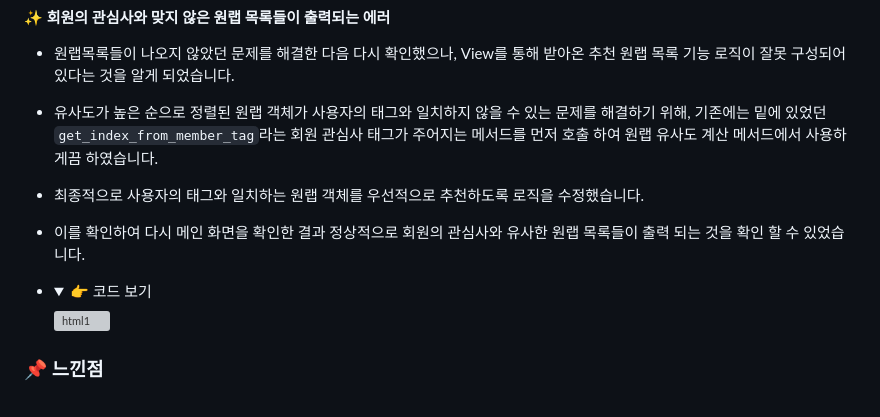
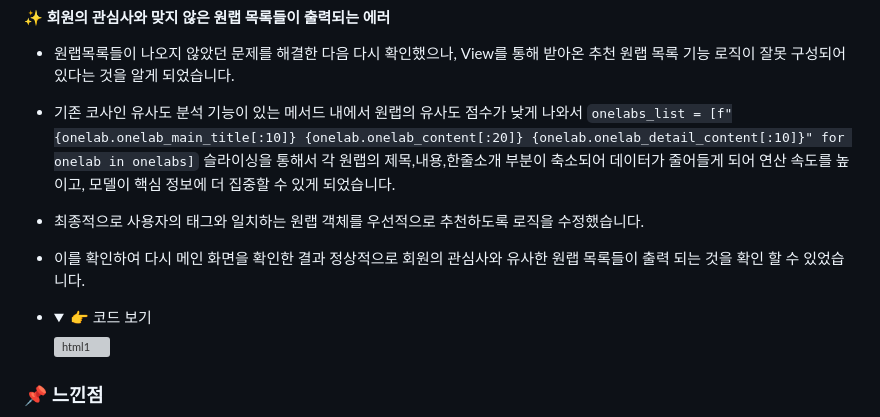
Before and after one commit to dosel70/django-ai, a Markdown page: README.md, the part around one of its changes. Rendered like a GitHub page; folded sections open; grey boxes are pictures that could not be loaded.

```diff
--- a/README.md
+++ b/README.md
@@ -261,7 +261,7 @@
 <h4>✨ 회원의 관심사와 맞지 않은 원랩 목록들이 출력되는 에러</h4>
 
 - 원랩목록들이 나오지 않았던 문제를 해결한 다음 다시 확인했으나, View를 통해 받아온 추천 원랩 목록 기능 로직이 잘못 구성되어있다는 것을 알게 되었습니다.
-- 유사도가 높은 순으로 정렬된 원랩 객체가 사용자의 태그와 일치하지 않을 수 있는 문제를 해결하기 위해, 기존에는 밑에 있었던 `get_index_from_member_tag`라는 회원 관심사 태그가 주어지는 메서드를 먼저 호출 하여  원랩 유사도 계산 메서드에서 사용하게끔 하였습니다.
+- 기존 코사인 유사도 분석 기능이 있는 메서드 내에서  원랩의 유사도 점수가 낮게 나와서 `onelabs_list = [f"{onelab.onelab_main_title[:10]} {onelab.onelab_content[:20]} {onelab.onelab_detail_content[:10]}" for onelab in onelabs]` 슬라이싱을 통해서 각 원랩의 제목,내용,한줄소개 부분이 축소되어 데이터가 줄어들게 되어 연산 속도를 높이고, 모델이 핵심 정보에 더 집중할 수 있게 되었습니다.
 - 최종적으로 사용자의 태그와 일치하는 원랩 객체를 우선적으로 추천하도록 로직을 수정했습니다.
 - 이를 확인하여 다시 메인 화면을 확인한 결과 정상적으로 회원의 관심사와 유사한 원랩 목록들이 출력 되는 것을 확인 할 수 있었습니다.
 
```
Also changed, not shown: other parts of README.md (+1 -1 lines).
